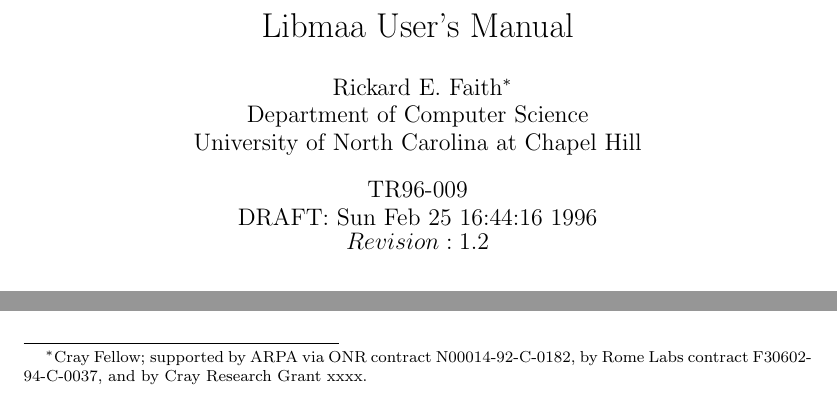
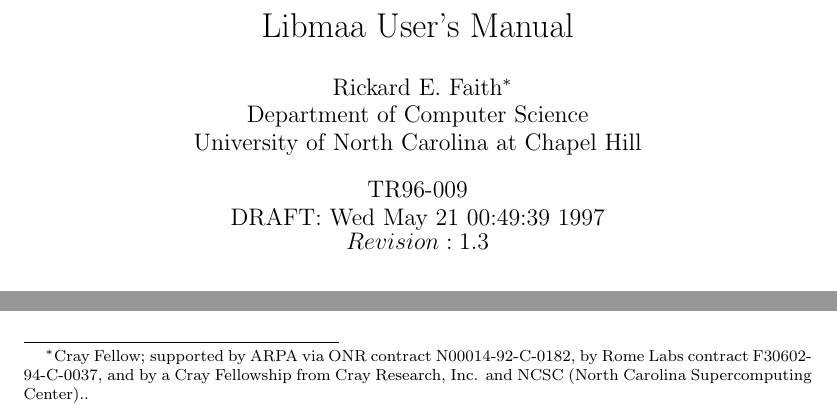
Before and after one commit to cheusov/libmaa, a LaTeX paper (doc/libmaa.tex): two parts of page 1 of 4, joined at a grey line, cut so that both start at the same text. Compiled offline with pdfLaTeX; a LaTeX package or settings file that is missing is left out.

Commit message:
Fixed a few problems with the docs -- others remain

```diff
--- a/doc/libmaa.tex
+++ b/doc/libmaa.tex
@@ -17,10 +17,10 @@
 % with this program; if not, write to the Free Software Foundation, Inc.,
 % 675 Mass Ave, Cambridge, MA 02139, USA.
 %
-% $Id: libmaa.tex,v 1.2 1996/02/25 22:04:09 faith Exp $
+% $Id: libmaa.tex,v 1.3 1997/05/21 05:01:33 faith Exp $
 %
 \def\FileCreated{Tue Jan  3 11:07:54 1995}
-\def\FileRevised{Sun Feb 25 16:44:16 1996}
+\def\FileRevised{Wed May 21 00:49:39 1997}
 
 \documentclass[draft]{article}
 \usepackage{xspace}
@@ -121,10 +121,11 @@
 
 \author{Rickard E. Faith\thanks{Cray Fellow; supported by ARPA via ONR
     contract N00014-92-C-0182, by Rome Labs contract F30602-94-C-0037, and
-    by Cray Research Grant xxxx.}
+    by a Cray Fellowship from Cray Research, Inc. and NCSC (North Carolina
+    Supercomputing Center)..}
   \\ Department of Computer Science
   \\ University of North Carolina at Chapel Hill}
-\date{TR96-009 \\ DRAFT: \FileRevised \\ $Revision: 1.2 $}
+\date{TR96-009 \\ DRAFT: \FileRevised \\ $Revision: 1.3 $}
 
 \maketitle\tableofcontents
 
```
Also changed, not shown: doc/libmaa.600dpi.ps (added), doc/libmaa.tex (4 more changed lines), 5 other files.
